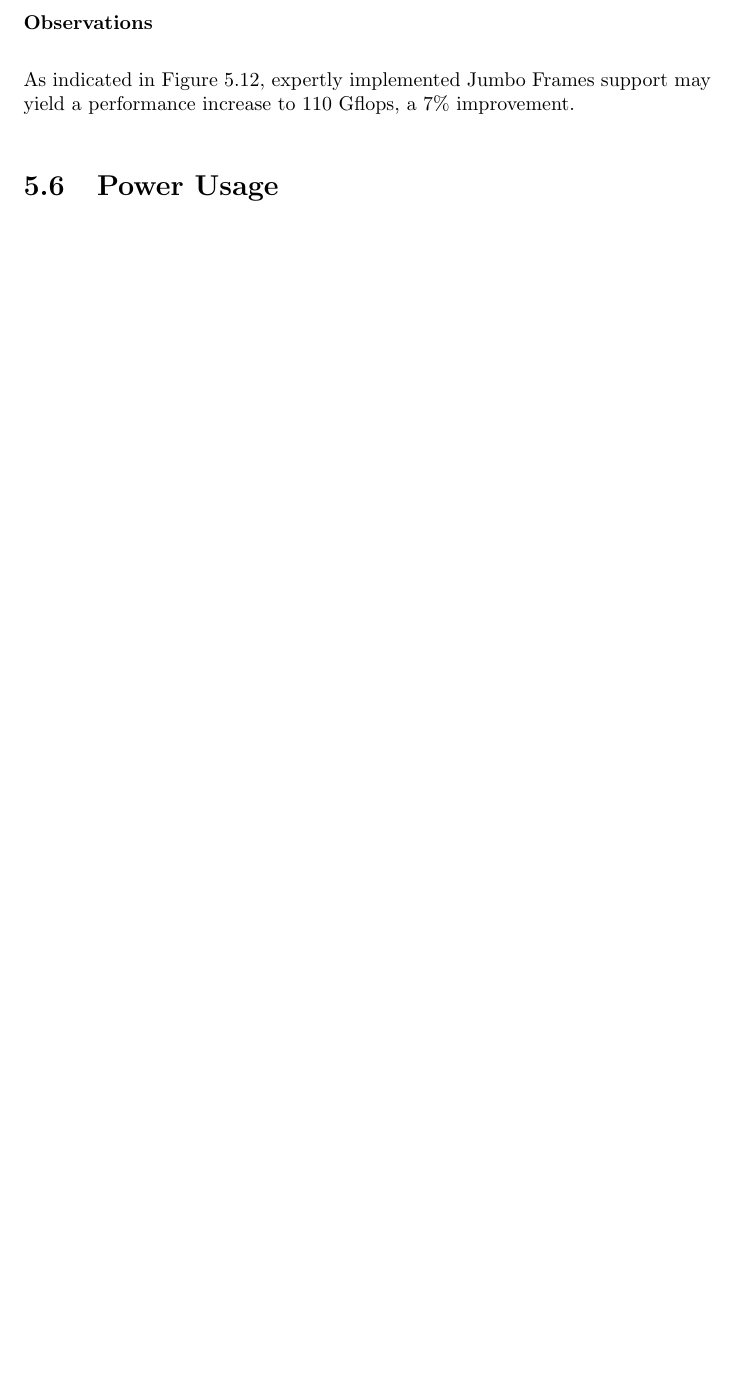
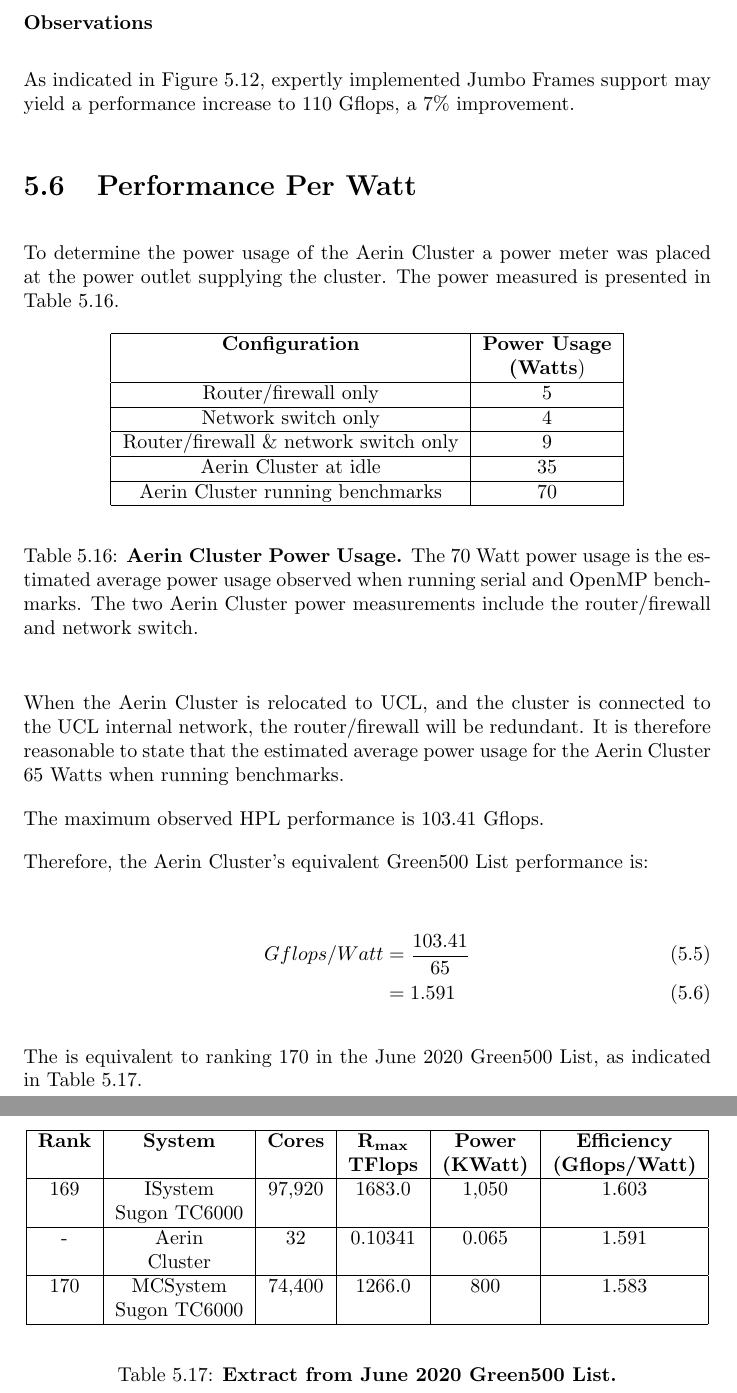
Before and after one commit to johnduffymsc/dissertation, a LaTeX thesis (dissertation.tex, which reads dissertation-chapter05.tex): part of page 84 of 95 before the commit and two parts of pages 84 and 85 of 95 after it, the two joined at a grey line, cut so that both start at the same text, the shorter picture padded with empty space. Compiled offline with pdfLaTeX.

Commit message:
Backup of work in progress.

```diff
--- a/dissertation-chapter05.tex
+++ b/dissertation-chapter05.tex
@@ -1093,10 +1093,92 @@
 As indicated in Figure 5.12, expertly implemented Jumbo Frames support may yield a performance increase to 110 Gflops, a 7\% improvement.
 
 
-
-
 %
 % SECTION
 %
-\section{Power Usage}
+\section{Performance Per Watt}
 
+To determine the power usage of the Aerin Cluster a power meter was placed at the power outlet supplying the cluster. The power measured is presented in Table 5.16.
+
+\begin{table}[H]
+\begin{center}
+\begin{tabular}{ |c|c| }
+\hline
+\textbf{Configuration} & \textbf{Power Usage} \\
+                       & \textbf{(Watts}) \\
+\hline
+Router/firewall only                   & 5 \\
+\hline
+Network switch only                    & 4 \\
+\hline
+Router/firewall \& network switch only & 9 \\
+\hline
+Aerin Cluster at idle                  & 35\\
+\hline
+Aerin Cluster running benchmarks       & 70 \\
+\hline
+\end{tabular}
+\end{center}
+\caption{\label{tab:table-name}\textbf{Aerin Cluster Power Usage.} The 70 Watt power usage is the estimated average power usage observed when running serial and OpenMP benchmarks. The two Aerin Cluster power measurements include the router/firewall and network switch.}
+\end{table}
+
+When the Aerin Cluster is relocated to UCL, and the cluster is connected to the UCL internal network, the router/firewall will be redundant. It is therefore reasonable to state that the estimated average power usage for the Aerin Cluster 65 Watts when running benchmarks.
+
+The maximum observed HPL performance is 103.41 Gflops.
+
+Therefore, the Aerin Cluster's equivalent Green500 List performance is:
+
+\begin{align}
+Gflops/Watt &= \frac{103.41}{65} \\
+            &= 1.591
+\end{align}
+
+The is equivalent to ranking 170 in the June 2020 Green500 List, as indicated in Table 5.17.
+
+\begin{table}[H]
+\begin{center}
+\begin{tabular}{ |c|c|c|c|c|c| }
+\hline
+\textbf{Rank} & \textbf{System} & \textbf{Cores} & \textbf{$\mathbf{R_{max}}$} & \textbf{Power}   & \textbf{Efficiency} \\
+              &                 &                & \textbf{$\mathbf{TFlops}$} & \textbf{(KWatt)} & \textbf{(Gflops/Watt)} \\
+\hline
+169 & ISystem      & 97,920 & 1683.0 & 1,050 & 1.603 \\
+    & Sugon TC6000 &        &        &       &       \\
+\hline
+ -  & Aerin     & 32     & 0.10341 & 0.065 & 1.591 \\
+    & Cluster   &        &        &       &       \\
+\hline
+170 & MCSystem      & 74,400 & 1266.0 & 800 & 1.583 \\
+    & Sugon TC6000 &        &        &       &       \\
+\hline
+\end{tabular}
+\end{center}
+\caption{\label{tab:table-name}\textbf{Extract from June 2020 Green500 List.}}
+\end{table}
+
+
+
+%\begin{figure}[]
+%	\begin{subfigure}{1.0\textwidth}
+%		\centering
+%		\includegraphics[width=0.5\textwidth]{power-netgear.jpg}
+%		\caption{Network equipment only.}
+%		\label{fig:subim1}
+%	\end{subfigure}
+%	\par\bigskip
+%	\begin{subfigure}{1.0\textwidth}
+%		\centering
+%		\includegraphics[width=0.5\textwidth]{power-idle.jpg}
+%		\caption{Aerin Cluster at idle.}
+%		\label{fig:subim2}
+%	\end{subfigure}
+%	\par\bigskip
+%	\begin{subfigure}{1.0\textwidth}
+%		\centering
+%		\includegraphics[width=0.5\textwidth]{power-benchmark.jpg}
+%		\caption{Aerin Cluster running benchmarks.}
+%		\label{fig:subim2}
+%	\end{subfigure}
+%\caption{\textbf{Aerin Cluster Power Usage.} Similar power usage was observed running either pure OpenMPI or hybrid OpenMPI/OpenMP benchmarks. The idle and benchmark power usage includes the network equipment.}
+%\label{fig:image2}
+%\end{figure}
```
Also changed, not shown: dissertation-chapter05.tex (24 more changed lines).
